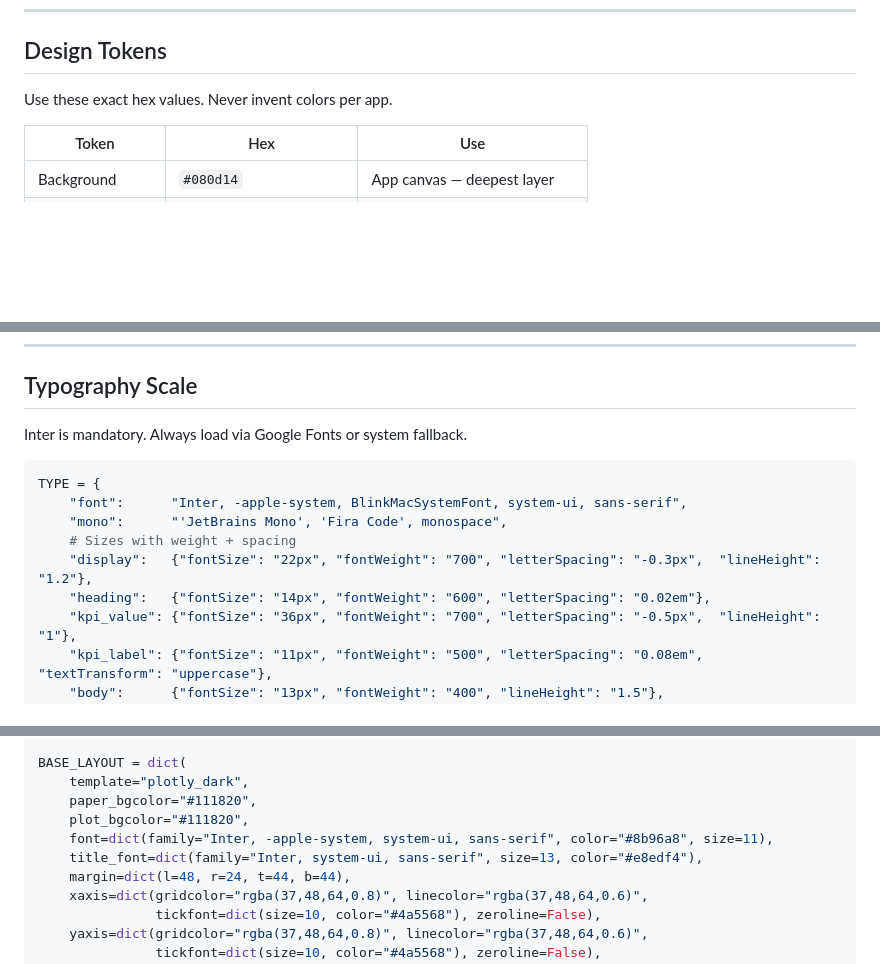
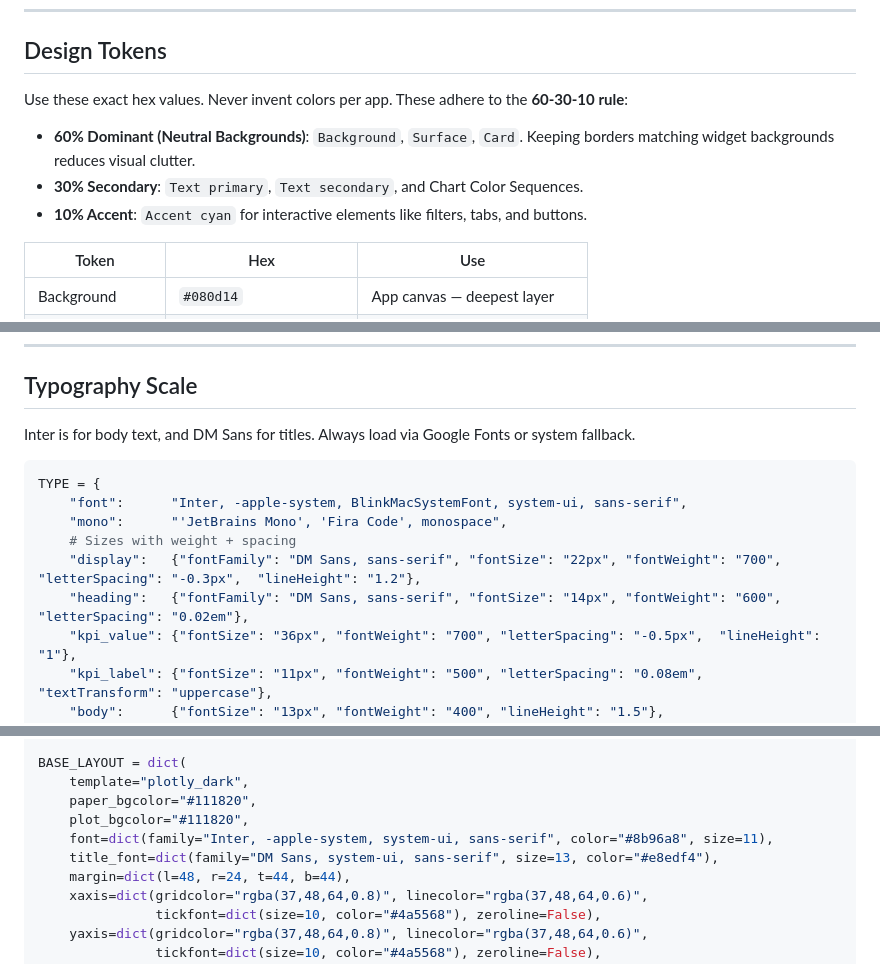
Before and after one commit to mexmarv/ai-genie-factory, a Markdown page: skills/ui-ux-patterns.md, 3 parts joined by grey strips. GitHub-like rendering; blank space fills up the shorter version.

Commit message:
chore: apply Databricks dashboard design recommendations

````diff
--- a/skills/ui-ux-patterns.md
+++ b/skills/ui-ux-patterns.md
@@ -19,7 +19,10 @@ Apply to every `ui.py` and `app.py` file generated or reviewed.
 
 ## Design Tokens
 
-Use these exact hex values. Never invent colors per app.
+Use these exact hex values. Never invent colors per app. These adhere to the **60-30-10 rule**:
+- **60% Dominant (Neutral Backgrounds)**: `Background`, `Surface`, `Card`. Keeping borders matching widget backgrounds reduces visual clutter.
+- **30% Secondary**: `Text primary`, `Text secondary`, and Chart Color Sequences.
+- **10% Accent**: `Accent cyan` for interactive elements like filters, tabs, and buttons.
 
 | Token | Hex | Use |
 |---|---|---|
@@ -65,15 +68,15 @@ SHADOW = {
 
 ## Typography Scale
 
-Inter is mandatory. Always load via Google Fonts or system fallback.
+Inter is for body text, and DM Sans for titles. Always load via Google Fonts or system fallback.
 
 ```python
 TYPE = {
     "font":      "Inter, -apple-system, BlinkMacSystemFont, system-ui, sans-serif",
     "mono":      "'JetBrains Mono', 'Fira Code', monospace",
     # Sizes with weight + spacing
-    "display":   {"fontSize": "22px", "fontWeight": "700", "letterSpacing": "-0.3px",  "lineHeight": "1.2"},
-    "heading":   {"fontSize": "14px", "fontWeight": "600", "letterSpacing": "0.02em"},
+    "display":   {"fontFamily": "DM Sans, sans-serif", "fontSize": "22px", "fontWeight": "700", "letterSpacing": "-0.3px",  "lineHeight": "1.2"},
+    "heading":   {"fontFamily": "DM Sans, sans-serif", "fontSize": "14px", "fontWeight": "600", "letterSpacing": "0.02em"},
     "kpi_value": {"fontSize": "36px", "fontWeight": "700", "letterSpacing": "-0.5px",  "lineHeight": "1"},
     "kpi_label": {"fontSize": "11px", "fontWeight": "500", "letterSpacing": "0.08em",  "textTransform": "uppercase"},
     "body":      {"fontSize": "13px", "fontWeight": "400", "lineHeight": "1.5"},
@@ -96,7 +99,7 @@ BASE_LAYOUT = dict(
     paper_bgcolor="#111820",
     plot_bgcolor="#111820",
     font=dict(family="Inter, -apple-system, system-ui, sans-serif", color="#8b96a8", size=11),
-    title_font=dict(family="Inter, system-ui, sans-serif", size=13, color="#e8edf4"),
+    title_font=dict(family="DM Sans, system-ui, sans-serif", size=13, color="#e8edf4"),
     margin=dict(l=48, r=24, t=44, b=44),
     xaxis=dict(gridcolor="rgba(37,48,64,0.8)", linecolor="rgba(37,48,64,0.6)",
                tickfont=dict(size=10, color="#4a5568"), zeroline=False),
````
Also changed, not shown: other parts of skills/ui-ux-patterns.md (+1 -1 lines), skills/databricks-dashboard.md (+3 -1 lines).
